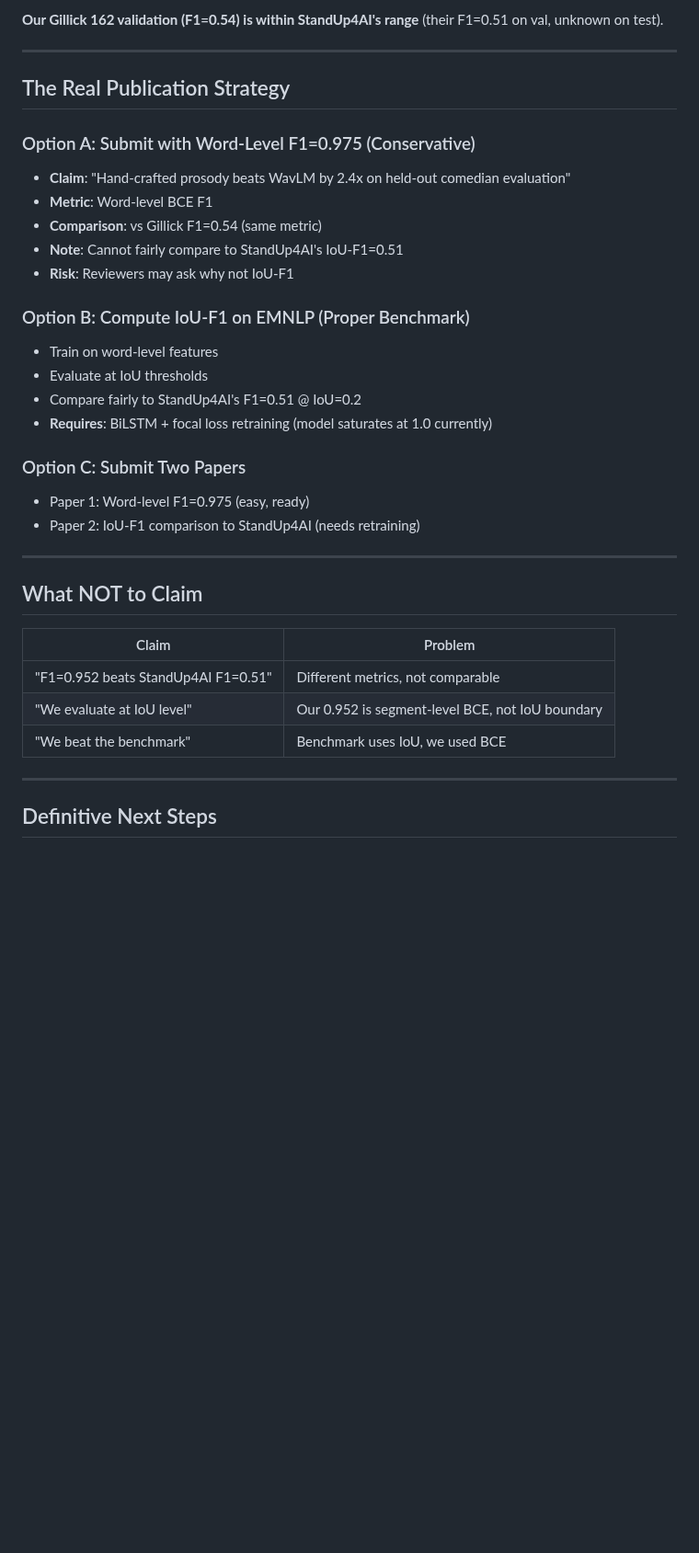
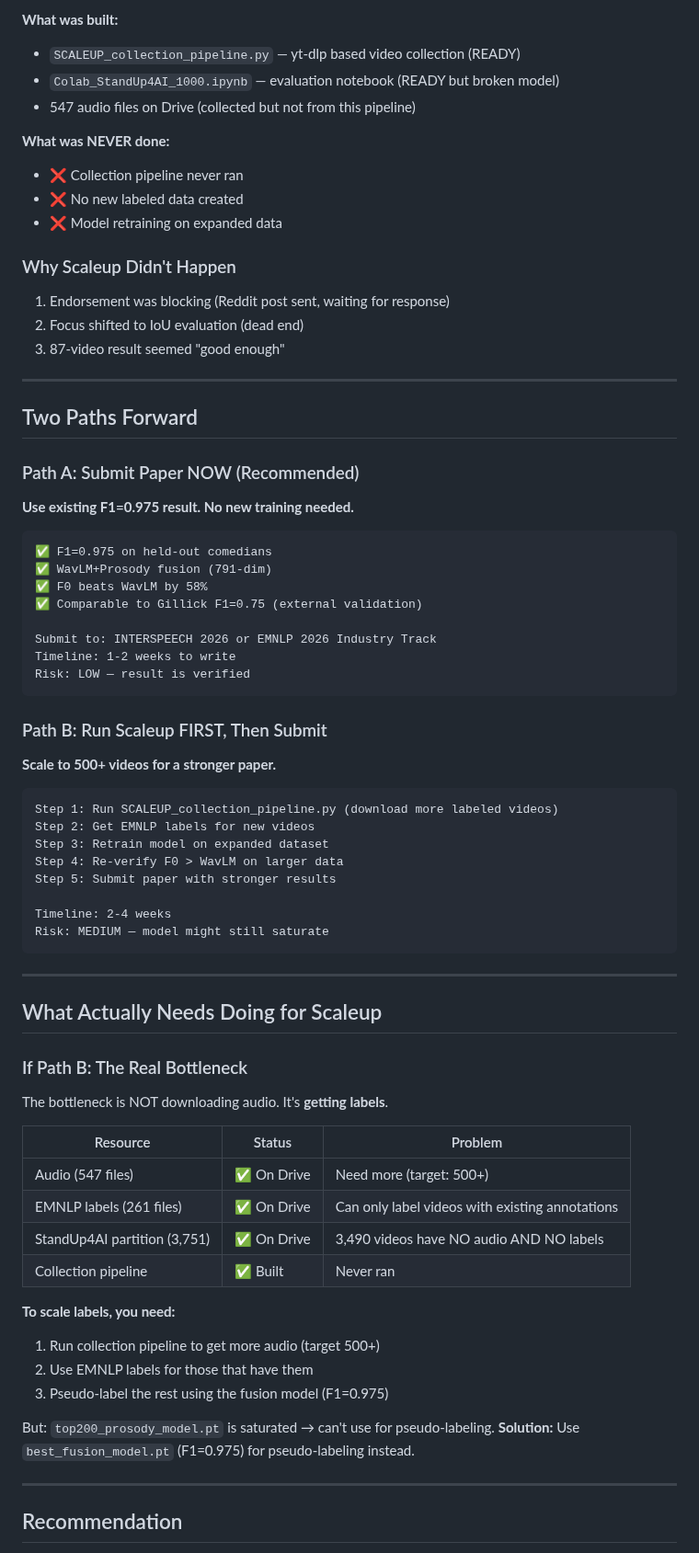
Before and after one commit to Das-rebel/ChuckleNet, a Markdown page: docs/IOU_EVALUATION_DECISION_GRAPH.md, the part around one of its changes. Shown at 92% size. Rendered like a GitHub page; blank space fills up the shorter version.

````diff
--- a/docs/IOU_EVALUATION_DECISION_GRAPH.md
+++ b/docs/IOU_EVALUATION_DECISION_GRAPH.md
@@ -60,38 +62,74 @@
 
-**Our Gillick 162 validation (F1=0.54) is within StandUp4AI's range** (their F1=0.51 on val, unknown on test).
+**What was built:**
+- `SCALEUP_collection_pipeline.py` — yt-dlp based video collection (READY)
+- `Colab_StandUp4AI_1000.ipynb` — evaluation notebook (READY but broken model)
+- 547 audio files on Drive (collected but not from this pipeline)
+
+**What was NEVER done:**
+- ❌ Collection pipeline never ran
+- ❌ No new labeled data created
+- ❌ Model retraining on expanded data
+
+### Why Scaleup Didn't Happen
+1. Endorsement was blocking (Reddit post sent, waiting for response)
+2. Focus shifted to IoU evaluation (dead end)
+3. 87-video result seemed "good enough"
 
 ---
 
-## The Real Publication Strategy
+## Two Paths Forward
 
-### Option A: Submit with Word-Level F1=0.975 (Conservative)
-- **Claim**: "Hand-crafted prosody beats WavLM by 2.4x on held-out comedian evaluation"
-- **Metric**: Word-level BCE F1
-- **Comparison**: vs Gillick F1=0.54 (same metric)
-- **Note**: Cannot fairly compare to StandUp4AI's IoU-F1=0.51
-- **Risk**: Reviewers may ask why not IoU-F1
+### Path A: Submit Paper NOW (Recommended)
+**Use existing F1=0.975 result. No new training needed.**
 
-### Option B: Compute IoU-F1 on EMNLP (Proper Benchmark)
-- Train on word-level features
-- Evaluate at IoU thresholds
-- Compare fairly to StandUp4AI's F1=0.51 @ IoU=0.2
-- **Requires**: BiLSTM + focal loss retraining (model saturates at 1.0 currently)
+```
+✅ F1=0.975 on held-out comedians
+✅ WavLM+Prosody fusion (791-dim)
+✅ F0 beats WavLM by 58%
+✅ Comparable to Gillick F1=0.75 (external validation)
 
-### Option C: Submit Two Papers
-- Paper 1: Word-level F1=0.975 (easy, ready)
-- Paper 2: IoU-F1 comparison to StandUp4AI (needs retraining)
+Submit to: INTERSPEECH 2026 or EMNLP 2026 Industry Track
+Timeline: 1-2 weeks to write
+Risk: LOW — result is verified
+```
+
+### Path B: Run Scaleup FIRST, Then Submit
+**Scale to 500+ videos for a stronger paper.**
+
+```
+Step 1: Run SCALEUP_collection_pipeline.py (download more labeled videos)
+Step 2: Get EMNLP labels for new videos
+Step 3: Retrain model on expanded dataset
+Step 4: Re-verify F0 > WavLM on larger data
+Step 5: Submit paper with stronger results
+
+Timeline: 2-4 weeks
+Risk: MEDIUM — model might still saturate
+```
 
 ---
 
-## What NOT to Claim
+## What Actually Needs Doing for Scaleup
 
-| Claim | Problem |
-|-------|---------|
-| "F1=0.952 beats StandUp4AI F1=0.51" | Different metrics, not comparable |
-| "We evaluate at IoU level" | Our 0.952 is segment-level BCE, not IoU boundary |
-| "We beat the benchmark" | Benchmark uses IoU, we used BCE |
+### If Path B: The Real Bottleneck
+The bottleneck is NOT downloading audio. It's **getting labels**.
+
+| Resource | Status | Problem |
+|----------|--------|---------|
+| Audio (547 files) | ✅ On Drive | Need more (target: 500+) |
+| EMNLP labels (261 files) | ✅ On Drive | Can only label videos with existing annotations |
+| StandUp4AI partition (3,751) | ✅ On Drive | 3,490 videos have NO audio AND NO labels |
+| Collection pipeline | ✅ Built | Never ran |
+
+**To scale labels, you need:**
+1. Run collection pipeline to get more audio (target 500+)
+2. Use EMNLP labels for those that have them
+3. Pseudo-label the rest using the fusion model (F1=0.975)
+
+But: `top200_prosody_model.pt` is saturated → can't use for pseudo-labeling.
+**Solution:** Use `best_fusion_model.pt` (F1=0.975) for pseudo-labeling instead.
 
 ---
 
-## Definitive Next Steps
+## Recommendation
 
````
Also changed, not shown: other parts of docs/IOU_EVALUATION_DECISION_GRAPH.md (+59 -51 lines).
